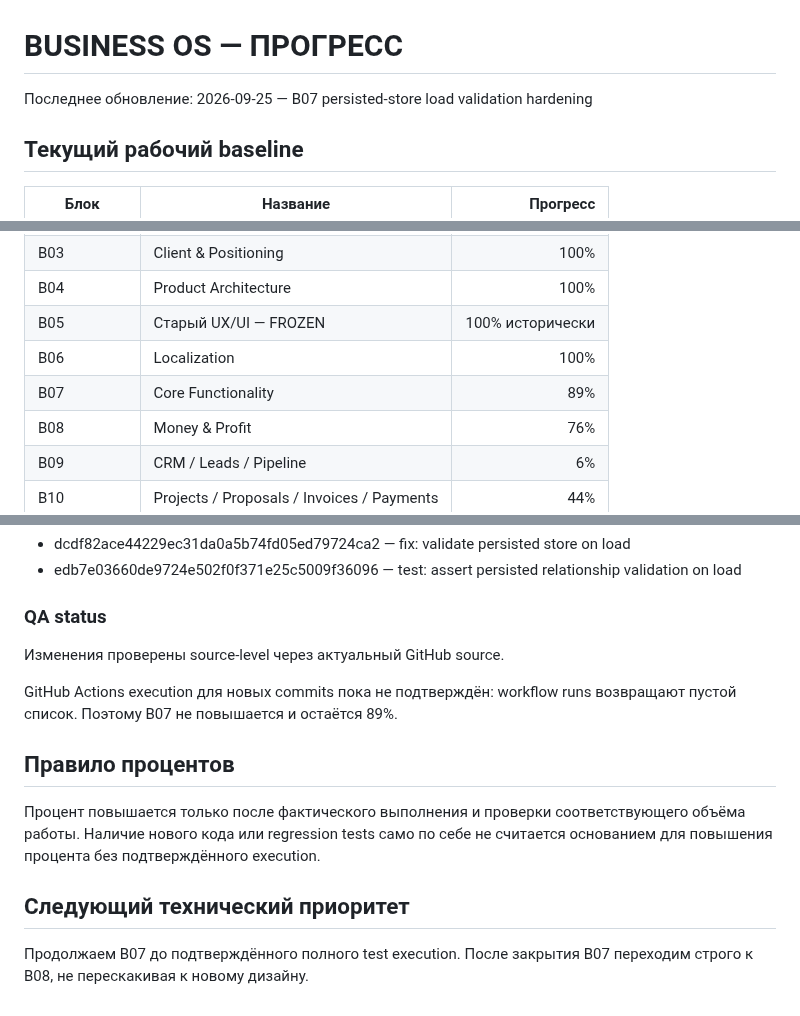
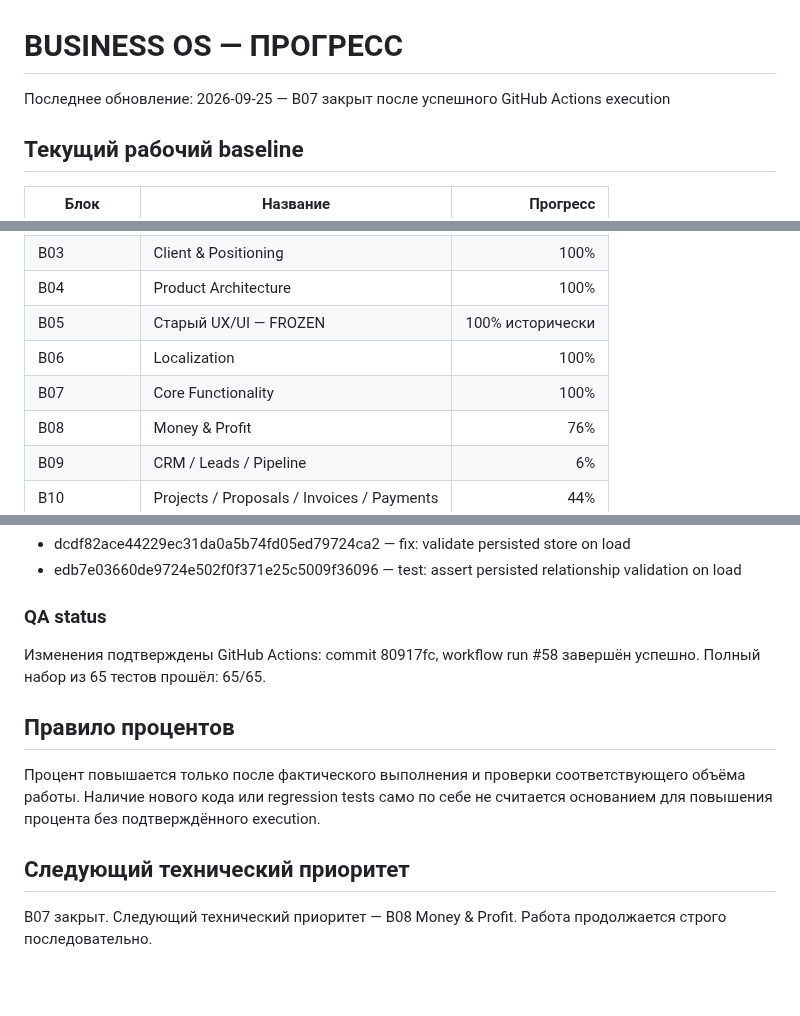
Before and after one commit to lukeniukrostyslav/biznes, a Markdown page: docs/PROGRESS.md, 3 parts joined by grey strips. GitHub-like rendering; blank space fills up the shorter version.

Commit message:
docs: close B07 after successful core test execution

```diff
--- a/docs/PROGRESS.md
+++ b/docs/PROGRESS.md
@@ -1,6 +1,6 @@
 # BUSINESS OS — ПРОГРЕСС
 
-Последнее обновление: 2026-09-25 — B07 persisted-store load validation hardening
+Последнее обновление: 2026-09-25 — B07 закрыт после успешного GitHub Actions execution
 
 ## Текущий рабочий baseline
 
@@ -13,7 +13,7 @@
 | B04 | Product Architecture | 100% |
 | B05 | Старый UX/UI — FROZEN | 100% исторически |
 | B06 | Localization | 100% |
-| B07 | Core Functionality | 89% |
+| B07 | Core Functionality | 100% |
 | B08 | Money & Profit | 76% |
 | B09 | CRM / Leads / Pipeline | 6% |
 | B10 | Projects / Proposals / Invoices / Payments | 44% |
@@ -51,9 +51,7 @@ GitHub commits:
 
 ### QA status
 
-Изменения проверены source-level через актуальный GitHub source.
-
-GitHub Actions execution для новых commits пока не подтверждён: workflow runs возвращают пустой список. Поэтому B07 не повышается и остаётся 89%.
+Изменения подтверждены GitHub Actions: commit 80917fc, workflow run #58 завершён успешно. Полный набор из 65 тестов прошёл: 65/65.
 
 ## Правило процентов
 
@@ -61,4 +59,4 @@ GitHub Actions execution для новых commits пока не подтвер
 
 ## Следующий технический приоритет
 
-Продолжаем B07 до подтверждённого полного test execution. После закрытия B07 переходим строго к B08, не перескакивая к новому дизайну.
+B07 закрыт. Следующий технический приоритет — B08 Money & Profit. Работа продолжается строго последовательно.
```
